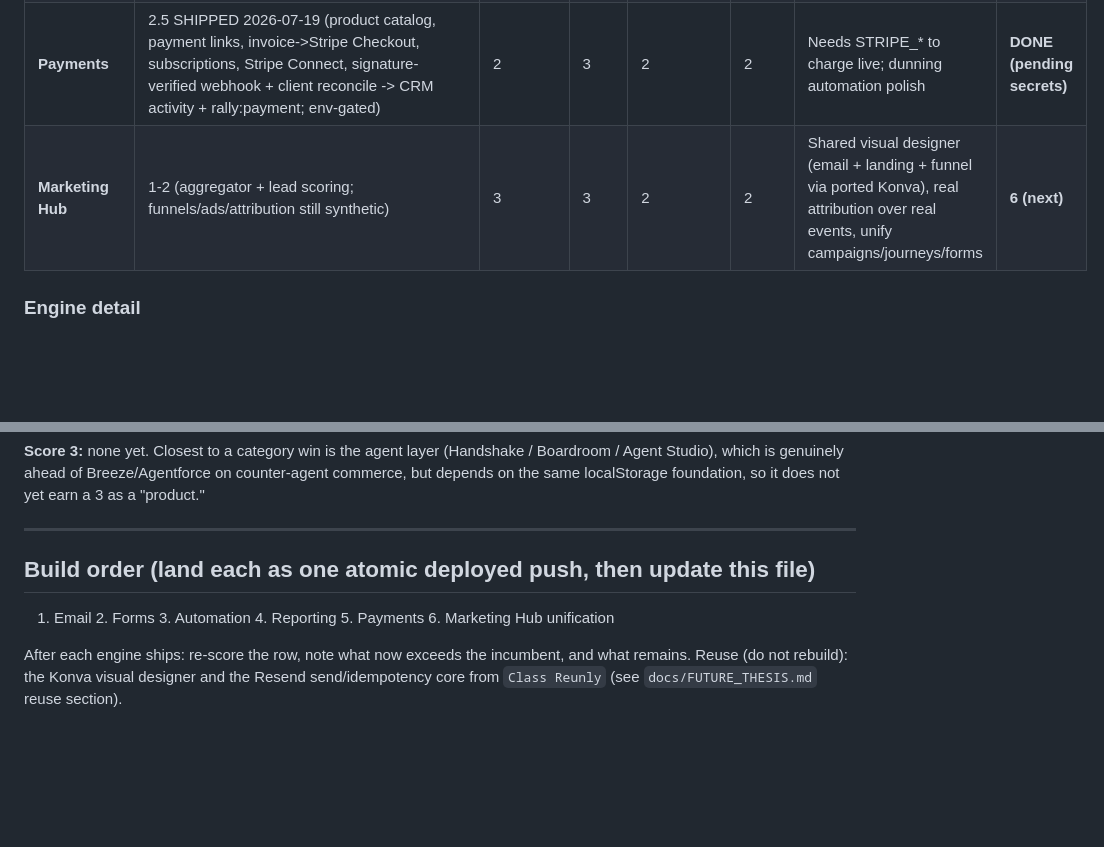
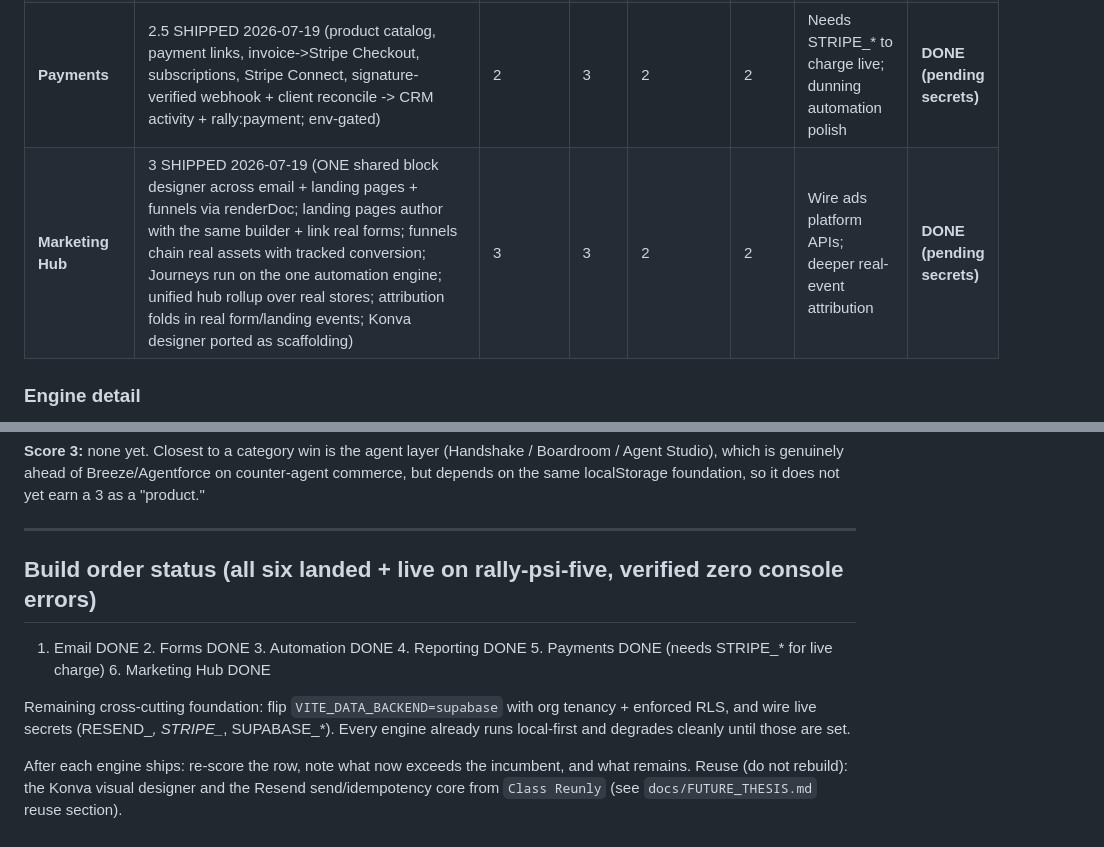
Before and after one commit to ampx80/rally, a Markdown page: docs/MODULE_PARITY.md, 2 parts joined by grey strips. GitHub-like rendering; blank space fills up the shorter version.

Commit message:
docs: all six engines shipped + live; Marketing Hub to 3; remaining = Supabase/RBAC foundation + live secrets
Co-authored-by: Cursor <cursoragent@cursor.com>

```diff
--- a/docs/MODULE_PARITY.md
+++ b/docs/MODULE_PARITY.md
@@ -40,7 +40,7 @@ ASCII only. No em-dash or en-dash anywhere.
 | **Automation** | 3 SHIPPED 2026-07-19 (ONE engine: triggers record/form/email/payment/schedule/webhook; actions email/task/update/wait/branch/goal/webhook/AI; enrollment history + logs; Workflows is the builder, Flow is a live canvas of the SAME engine; server runner) | 3 | 3 | 3 | 2 | Supabase-durable enrollment state + scale | **DONE (pending secrets)** |
 | **Reporting** | 3 SHIPPED 2026-07-19 (cross-object query layer + joins + lead source + email engagement, pivot cross-tabs, computed fields, composable dashboards, CSV/PDF export, shareable read-only reports, server dataset endpoint) | 2 | 1 | 3 | 3 | Supabase-backed datasets for very large books | **DONE (pending secrets)** |
 | **Payments** | 2.5 SHIPPED 2026-07-19 (product catalog, payment links, invoice->Stripe Checkout, subscriptions, Stripe Connect, signature-verified webhook + client reconcile -> CRM activity + rally:payment; env-gated) | 2 | 3 | 2 | 2 | Needs STRIPE_* to charge live; dunning automation polish | **DONE (pending secrets)** |
-| **Marketing Hub** | 1-2 (aggregator + lead scoring; funnels/ads/attribution still synthetic) | 3 | 3 | 2 | 2 | Shared visual designer (email + landing + funnel via ported Konva), real attribution over real events, unify campaigns/journeys/forms | **6 (next)** |
+| **Marketing Hub** | 3 SHIPPED 2026-07-19 (ONE shared block designer across email + landing pages + funnels via renderDoc; landing pages author with the same builder + link real forms; funnels chain real assets with tracked conversion; Journeys run on the one automation engine; unified hub rollup over real stores; attribution folds in real form/landing events; Konva designer ported as scaffolding) | 3 | 3 | 2 | 2 | Wire ads platform APIs; deeper real-event attribution | **DONE (pending secrets)** |
 
 ### Engine detail
 
@@ -119,9 +119,11 @@ depends on the same localStorage foundation, so it does not yet earn a 3 as a "p
 
 ---
 
-## Build order (land each as one atomic deployed push, then update this file)
+## Build order status (all six landed + live on rally-psi-five, verified zero console errors)
 
-1. Email  2. Forms  3. Automation  4. Reporting  5. Payments  6. Marketing Hub unification
+1. Email DONE  2. Forms DONE  3. Automation DONE  4. Reporting DONE  5. Payments DONE (needs STRIPE_* for live charge)  6. Marketing Hub DONE
+
+Remaining cross-cutting foundation: flip `VITE_DATA_BACKEND=supabase` with org tenancy + enforced RLS, and wire live secrets (RESEND_*, STRIPE_*, SUPABASE_*). Every engine already runs local-first and degrades cleanly until those are set.
 
 After each engine ships: re-score the row, note what now exceeds the incumbent, and what
 remains. Reuse (do not rebuild): the Konva visual designer and the Resend send/idempotency
```
